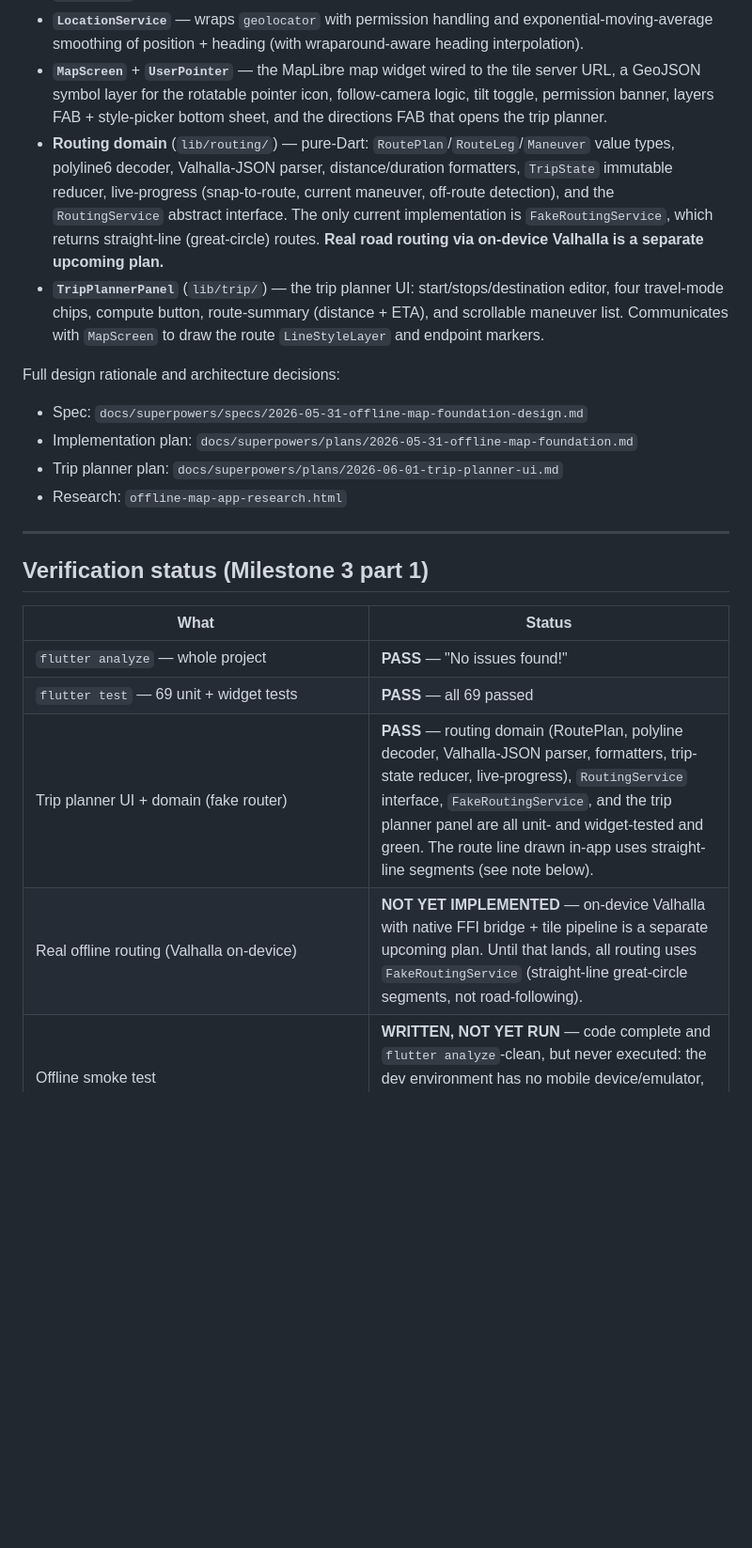
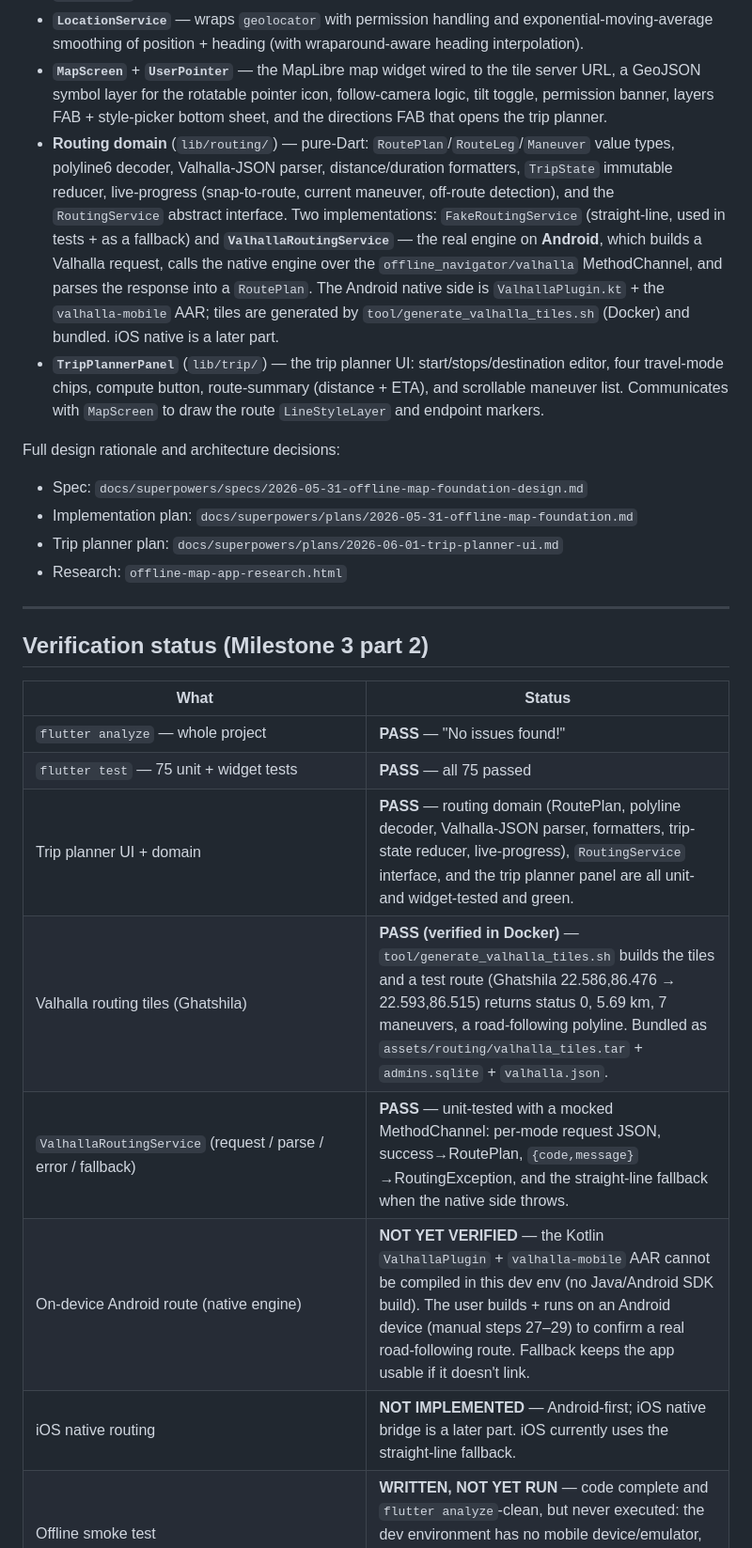
Before and after one commit to Drake0306/offline-navigator, a Markdown page: README.md, the part around one of its changes. Shown at 94% size. Rendered like a GitHub page; blank space fills up the shorter version.

```diff
--- a/README.md
+++ b/README.md
@@ -128,7 +169,7 @@ The app is a Flutter UI (`MapScreen` + `TripPlannerPanel`) over focused modules:
 - **`MapStyleResolver`** — pure-Dart logic that maps (OS brightness, optional manual pick) → active `MapStyleId` (Standard / Light / Dark / Roads). No network access.
 - **`LocationService`** — wraps `geolocator` with permission handling and exponential-moving-average smoothing of position + heading (with wraparound-aware heading interpolation).
 - **`MapScreen`** + **`UserPointer`** — the MapLibre map widget wired to the tile server URL, a GeoJSON symbol layer for the rotatable pointer icon, follow-camera logic, tilt toggle, permission banner, layers FAB + style-picker bottom sheet, and the directions FAB that opens the trip planner.
-- **Routing domain** (`lib/routing/`) — pure-Dart: `RoutePlan`/`RouteLeg`/`Maneuver` value types, polyline6 decoder, Valhalla-JSON parser, distance/duration formatters, `TripState` immutable reducer, live-progress (snap-to-route, current maneuver, off-route detection), and the `RoutingService` abstract interface. The only current implementation is `FakeRoutingService`, which returns straight-line (great-circle) routes. **Real road routing via on-device Valhalla is a separate upcoming plan.**
+- **Routing domain** (`lib/routing/`) — pure-Dart: `RoutePlan`/`RouteLeg`/`Maneuver` value types, polyline6 decoder, Valhalla-JSON parser, distance/duration formatters, `TripState` immutable reducer, live-progress (snap-to-route, current maneuver, off-route detection), and the `RoutingService` abstract interface. Two implementations: `FakeRoutingService` (straight-line, used in tests + as a fallback) and **`ValhallaRoutingService`** — the real engine on **Android**, which builds a Valhalla request, calls the native engine over the `offline_navigator/valhalla` MethodChannel, and parses the response into a `RoutePlan`. The Android native side is `ValhallaPlugin.kt` + the `valhalla-mobile` AAR; tiles are generated by `tool/generate_valhalla_tiles.sh` (Docker) and bundled. iOS native is a later part.
 - **`TripPlannerPanel`** (`lib/trip/`) — the trip planner UI: start/stops/destination editor, four travel-mode chips, compute button, route-summary (distance + ETA), and scrollable maneuver list. Communicates with `MapScreen` to draw the route `LineStyleLayer` and endpoint markers.
 
 Full design rationale and architecture decisions:
@@ -139,14 +180,17 @@ Full design rationale and architecture decisions:
 
 ---
 
-## Verification status (Milestone 3 part 1)
+## Verification status (Milestone 3 part 2)
 
 | What | Status |
 |---|---|
 | `flutter analyze` — whole project | **PASS** — "No issues found!" |
-| `flutter test` — 69 unit + widget tests | **PASS** — all 69 passed |
-| Trip planner UI + domain (fake router) | **PASS** — routing domain (RoutePlan, polyline decoder, Valhalla-JSON parser, formatters, trip-state reducer, live-progress), `RoutingService` interface, `FakeRoutingService`, and the trip planner panel are all unit- and widget-tested and green. The route line drawn in-app uses straight-line segments (see note below). |
-| Real offline routing (Valhalla on-device) | **NOT YET IMPLEMENTED** — on-device Valhalla with native FFI bridge + tile pipeline is a separate upcoming plan. Until that lands, all routing uses `FakeRoutingService` (straight-line great-circle segments, not road-following). |
+| `flutter test` — 75 unit + widget tests | **PASS** — all 75 passed |
+| Trip planner UI + domain | **PASS** — routing domain (RoutePlan, polyline decoder, Valhalla-JSON parser, formatters, trip-state reducer, live-progress), `RoutingService` interface, and the trip planner panel are all unit- and widget-tested and green. |
+| Valhalla routing tiles (Ghatshila) | **PASS (verified in Docker)** — `tool/generate_valhalla_tiles.sh` builds the tiles and a test route (Ghatshila 22.586,86.476 → 22.593,86.515) returns status 0, 5.69 km, 7 maneuvers, a road-following polyline. Bundled as `assets/routing/valhalla_tiles.tar` + `admins.sqlite` + `valhalla.json`. |
+| `ValhallaRoutingService` (request / parse / error / fallback) | **PASS** — unit-tested with a mocked MethodChannel: per-mode request JSON, success→RoutePlan, `{code,message}`→RoutingException, and the straight-line fallback when the native side throws. |
+| On-device Android route (native engine) | **NOT YET VERIFIED** — the Kotlin `ValhallaPlugin` + `valhalla-mobile` AAR cannot be compiled in this dev env (no Java/Android SDK build). The user builds + runs on an Android device (manual steps 27–29) to confirm a real road-following route. Fallback keeps the app usable if it doesn't link. |
+| iOS native routing | **NOT IMPLEMENTED** — Android-first; iOS native bridge is a later part. iOS currently uses the straight-line fallback. |
 | Offline smoke test (`integration_test/offline_smoke_test.dart`) | **WRITTEN, NOT YET RUN** — code complete and `flutter analyze`-clean, but never executed: the dev environment has no mobile device/emulator, and the macOS target needs full Xcode (only the Command Line Tools are installed here). Run it with `-d <device>` to confirm the offline path. |
 | On-device **mobile** visual rendering (Android / iOS) | **NOT YET VERIFIED** — no mobile device was available in the dev environment |
 | Live GPS arrow pointer + follow camera on mobile | **NOT YET VERIFIED** — requires the manual acceptance steps above on a real/emulated device |
```
Also changed, not shown: other parts of README.md (+43 -2 lines).
